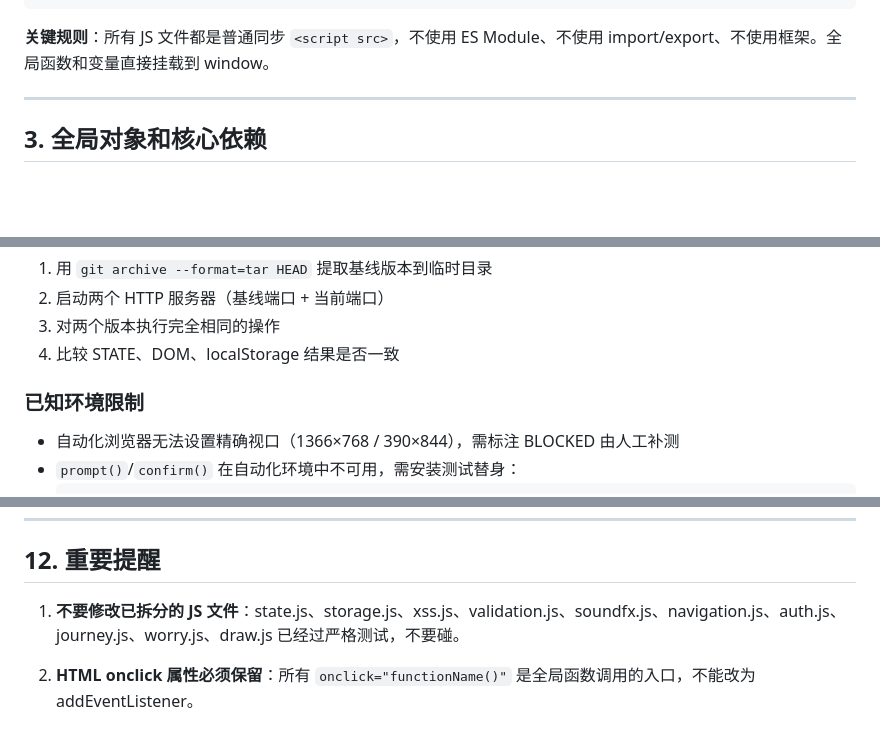
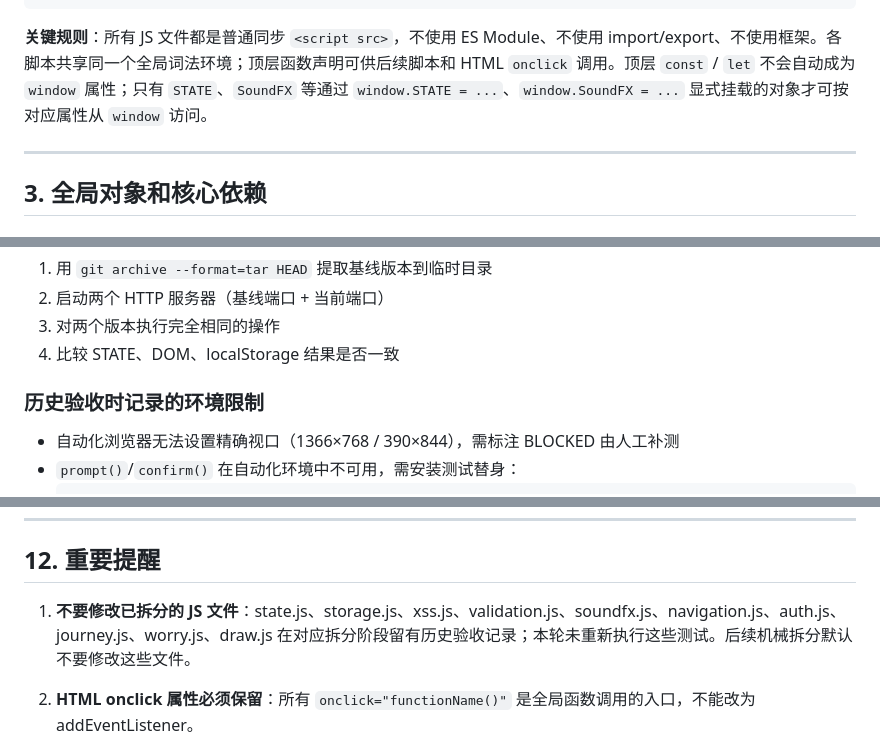
Before and after one commit to suoyanli1023-netizen/wander-mind-inn, a Markdown page: HANDOFF.md, 3 parts joined by grey strips. Drawn GitHub-style; blank space fills up the shorter version.

````diff
--- a/HANDOFF.md
+++ b/HANDOFF.md
@@ -92,7 +92,7 @@ project-root/
 11. <script> 内联业务代码 — 其余所有模块(约1990行)
 ```
 
-**关键规则**：所有 JS 文件都是普通同步 `<script src>`，不使用 ES Module、不使用 import/export、不使用框架。全局函数和变量直接挂载到 window。
+**关键规则**：所有 JS 文件都是普通同步 `<script src>`，不使用 ES Module、不使用 import/export、不使用框架。各脚本共享同一个全局词法环境；顶层函数声明可供后续脚本和 HTML `onclick` 调用。顶层 `const` / `let` 不会自动成为 `window` 属性；只有 `STATE`、`SoundFX` 等通过 `window.STATE = ...`、`window.SoundFX = ...` 显式挂载的对象才可按对应属性从 `window` 访问。
 
 ---
 
@@ -480,7 +494,7 @@ d9455ea  04a-css-modularization
 3. 对两个版本执行完全相同的操作
 4. 比较 STATE、DOM、localStorage 结果是否一致
 
-### 已知环境限制
+### 历史验收时记录的环境限制
 
 - 自动化浏览器无法设置精确视口（1366×768 / 390×844），需标注 BLOCKED 由人工补测
 - `prompt()`/`confirm()` 在自动化环境中不可用，需安装测试替身：
@@ -585,7 +599,7 @@ state.js → xss.js → validation.js → storage.js → soundfx.js
 
 ## 12. 重要提醒
 
-1. **不要修改已拆分的 JS 文件**：state.js、storage.js、xss.js、validation.js、soundfx.js、navigation.js、auth.js、journey.js、worry.js、draw.js 已经过严格测试，不要碰。
+1. **不要修改已拆分的 JS 文件**：state.js、storage.js、xss.js、validation.js、soundfx.js、navigation.js、auth.js、journey.js、worry.js、draw.js 在对应拆分阶段留有历史验收记录；本轮未重新执行这些测试。后续机械拆分默认不要修改这些文件。
 
 2. **HTML onclick 属性必须保留**：所有 `onclick="functionName()"` 是全局函数调用的入口，不能改为 addEventListener。
 
````
Also changed, not shown: other parts of HANDOFF.md (+25 -11 lines).
